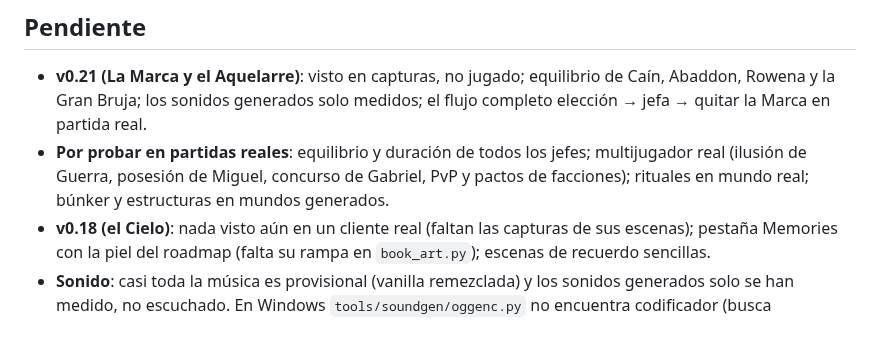
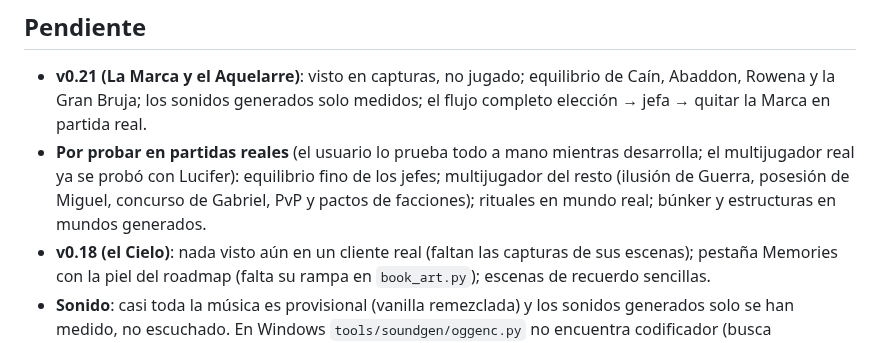
Before and after one commit to pablo-rico/supernaturalcraft, a Markdown page: CLAUDE.md, the part around the change. Rendered like a GitHub page.

```diff
--- a/CLAUDE.md
+++ b/CLAUDE.md
@@ -304,8 +304,9 @@ SN_PREVIEW=escena1,escena2 ./gradlew runClient -Ppreview   # capturas en runs/cl
 
 - **v0.21 (La Marca y el Aquelarre)**: visto en capturas, no jugado; equilibrio de Caín, Abaddon, Rowena y la Gran Bruja; los
   sonidos generados solo medidos; el flujo completo elección → jefa → quitar la Marca en partida real.
-- **Por probar en partidas reales**: equilibrio y duración de todos los jefes; multijugador real (ilusión de Guerra, posesión de Miguel,
-  concurso de Gabriel, PvP y pactos de facciones); rituales en mundo real; búnker y estructuras en mundos generados.
+- **Por probar en partidas reales** (el usuario lo prueba todo a mano mientras desarrolla; el multijugador real ya se probó con
+  Lucifer): equilibrio fino de los jefes; multijugador del resto (ilusión de Guerra, posesión de Miguel, concurso de Gabriel,
+  PvP y pactos de facciones); rituales en mundo real; búnker y estructuras en mundos generados.
 - **v0.18 (el Cielo)**: nada visto aún en un cliente real (faltan las capturas de sus escenas); pestaña Memories con la piel del
   roadmap (falta su rampa en `book_art.py`); escenas de recuerdo sencillas.
 - **Sonido**: casi toda la música es provisional (vanilla remezclada) y los sonidos generados solo se han medido, no escuchado. En
```
Also changed, not shown: README.md (+29 -44 lines), branding/modrinth.md (added, +60 -0 lines), branding/logo.png (added), branding/logo_64.png (added), 4 other files.
